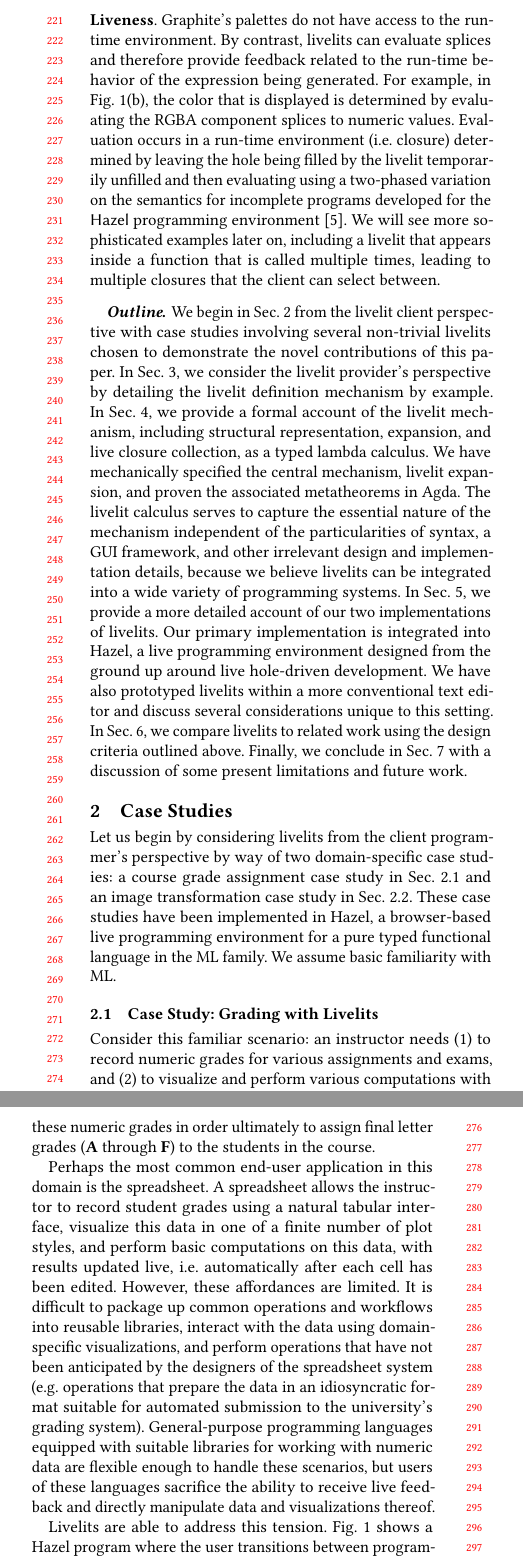
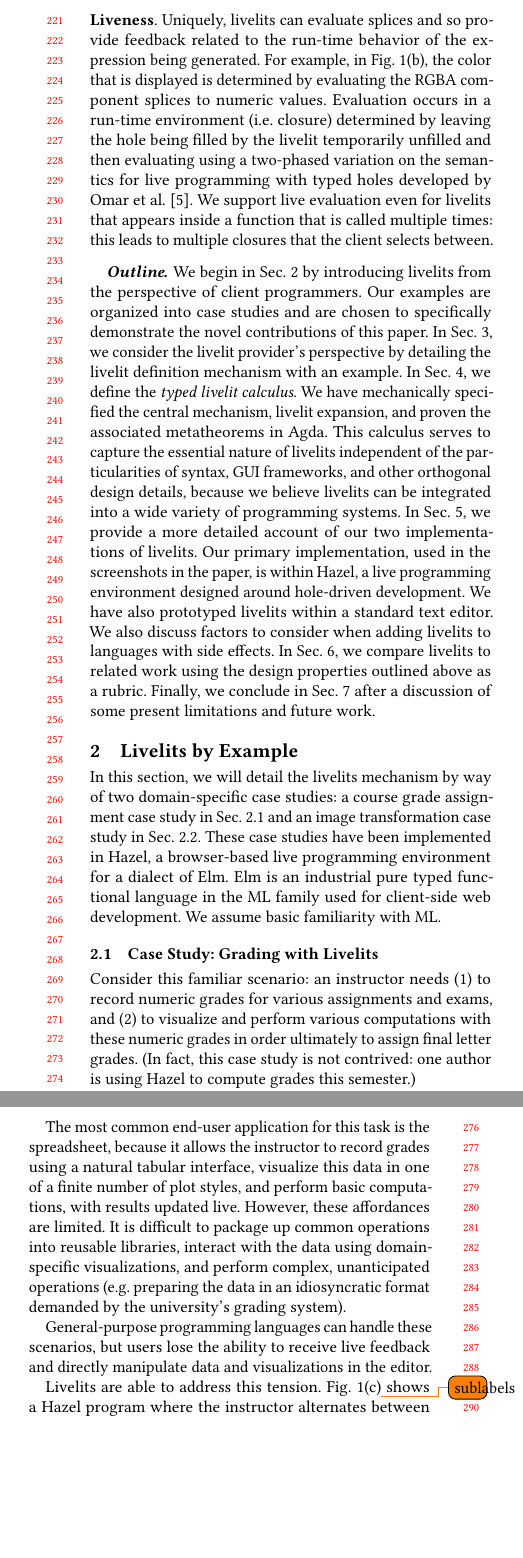
Before and after one commit to hazelgrove/livelits-paper, a LaTeX paper (pldi21/livelits-paper.tex, which reads pldi21/case-studies.tex, pldi21/intro.tex): two parts of the columns of page 3 of 14, joined at a grey line, cut at the place of the change, the shorter picture padded with empty space. Compiled offline with pdfLaTeX.

Commit message:
tighten up sec 2

```diff
--- a/pldi21/case-studies.tex
+++ b/pldi21/case-studies.tex
@@ -1,33 +1,42 @@
-\section{Case Studies}\label{sec:case-studies}
-Let us begin by considering livelits from the client programmer's perspective by way of
+\section{Livelits by Example}\label{sec:case-studies}
+
+
+In this section, we will detail the livelits mechanism by way of
 two domain-specific case studies:
 a course grade assignment case study in Sec.~\ref{sec:live-grading}
 and an image transformation case study in Sec.~\ref{sec:image-transformation}.
 % We also briefly mention several other examples in Sec.~\ref{sec:additional-examples}.\todo{do we?}{}
 These case studies have been implemented
-in Hazel, a browser-based live programming environment for a pure typed functional language in the
-ML family. We assume basic familiarity with ML.
+in Hazel, a browser-based live programming environment for a dialect of Elm.
+Elm is an industrial pure typed functional language in the
+ML family used for client-side web development.
+We assume basic familiarity with ML.
 
 \subsection{Case Study: Grading with Livelits}\label{sec:live-grading}
-
 Consider this familiar scenario: an instructor needs
 (1) to record numeric grades for various assignments and exams, and
 (2) to visualize and perform various computations with these numeric grades
-in order ultimately to assign final letter grades (\textbf{A} through \textbf{F}) to the students in the course.
+in order ultimately to assign final letter grades.
+(In fact, this case study is not contrived: one author is using Hazel to compute grades this semester.)
 
-Perhaps the most common end-user application in this domain is the spreadsheet.
-A spreadsheet allows the instructor to record student grades using a natural tabular interface,
-visualize this data in one of a finite number of plot styles, and perform basic computations on this data,
-with results updated live, i.e. automatically after each cell has been edited.
-However, these affordances are limited. It is difficult to package up common operations and workflows
+The most common end-user application for this task is the spreadsheet, because
+it allows the instructor to record grades using a natural tabular interface,
+visualize this data in one of a finite number of plot styles,
+and perform basic computations,
+with results updated live.
+However, these affordances are limited.
+It is difficult to package up common operations
 into reusable libraries, interact with the data using domain-specific visualizations,
-and perform operations that have not been anticipated by the designers of the spreadsheet system
-(e.g. operations that prepare the data in an idiosyncratic format suitable for automated submission
-to the university's grading system).
-General-purpose programming languages equipped with suitable libraries for working with numeric data
-are flexible enough to handle these scenarios, but users of these languages
-sacrifice the ability to receive live feedback and directly manipulate data and visualizations thereof.
+and perform complex, unanticipated operations
+(e.g. preparing the data in an idiosyncratic format demanded by the university's grading system).
+
+General-purpose programming languages
+can handle these scenarios, but users
+lose the ability to receive live feedback and
+directly manipulate data and visualizations in the editor.
 
 Livelits are able to address this tension.
-Fig.~\ref{fig:grading} shows a Hazel program where the user transitions between programmatic and direct manipulation several times:
-\begin{enumerate}
+Fig.~\ref{fig:grading}(c)\todo{sublabels} shows a Hazel program where
+the instructor alternates between programmatic and direct manipulation in several situations.
+
+First, the instructor defines a value \li{grades}
@@ -40,0 +51,5 @@ Fig.~\ref{fig:grading} shows a Hazel program where the user transitions between
+Next, the instructor programmatically computes the overall \li{averages}
+for each student by applying \li{compute_averages}, a helper function
+defined in the usual way in a library  (not shown) shared between multiple courses.
+
+Next, the instructor wants to ``eyeball'' reasonable \li{cutoffs} between letter grades
@@ -40,0 +61 @@ Fig.~\ref{fig:grading} shows a Hazel program where the user transitions between
+Finally,
@@ -41,5 +65,7 @@ Fig.~\ref{fig:grading} shows a Hazel program where the user transitions between
+and formats these for submission with \li{format_for_university},
+again shared functions.
 
 \subsubsection{Livelit Expansion}\label{sec:livelit-expansion}
-Livelit expressions are given dynamic meaning by expansion to core expressions, i.e. expressions that do not contain livelits.
+Livelit expressions are given dynamic meaning by expansion to core expressions, which do not contain livelits.
 For example, the expansion of Fig.~\ref{fig:grading} is:
 
--- a/pldi21/intro.tex
+++ b/pldi21/intro.tex
@@ -246,31 +246,40 @@ so livelits are compatible with type-driven methodologies and tools.
 Together with the hygiene discipline, this allow clients to reason abstractly about expansions, i.e.
 without inspecting the expansions or livelit implementations directly.
 
-\llproperty{Liveness} Graphite's palettes do not have
-  access to the run-time environment. By contrast, livelits can evaluate splices
-  and therefore provide feedback related to the run-time behavior of the expression being generated.
-  For example, in Fig.~\ref{fig:color}(b), the color that is displayed is determined by evaluating the RGBA
+\llproperty{Liveness} Uniquely, livelits can evaluate splices
+  and so provide feedback related to the run-time behavior of the expression being generated.
+  For example, in Fig.~\ref{fig:color}(b),
+  the color that is displayed is determined by evaluating the RGBA
   component splices to numeric values.
   Evaluation occurs in a run-time environment (i.e. closure) determined by
   leaving the hole being filled by the livelit temporarily unfilled and then evaluating
-  using a two-phased variation on the semantics for incomplete programs developed for the \Hazel programming environment \cite{HazelnutLive}.
-  We will see more sophisticated examples later on, including a livelit
-  that appears inside a function that is called multiple times, leading to multiple closures that the client can
-   select between.
+  using a two-phased variation on the semantics for
+  live programming with typed holes developed by \citet{HazelnutLive}.
+  We support live evaluation even for livelits
+  that appears inside a function that is called multiple times: this leads
+  to multiple closures that the client
+   selects between.
 
-\paragraph{Outline.} We begin in Sec.~\ref{sec:case-studies} from the livelit client perspective
-with case studies involving several non-trivial livelits chosen to demonstrate the novel contributions of this paper.
-In Sec.~\ref{sec:livelit-definitions}, we consider the livelit provider's perspective by detailing the livelit
-definition mechanism by example.
-In Sec.~\ref{sec:livelit-calculus}, we provide a formal account of the livelit mechanism, including structural representation, expansion, and live closure collection, as a typed lambda calculus.
+\paragraph{Outline.} We begin in Sec.~\ref{sec:case-studies} by introducing
+livelits from the perspective of client programmers.
+Our examples are organized into case studies
+and are chosen to specifically demonstrate the novel contributions of this paper.
+In Sec.~\ref{sec:livelit-definitions},
+we consider the livelit provider's perspective by detailing the livelit
+definition mechanism with an example.
+In Sec.~\ref{sec:livelit-calculus}, we define the \emph{typed livelit calculus}.
 We have mechanically specified the central mechanism, livelit expansion, and proven the associated metatheorems in Agda.
-The livelit calculus
-serves to capture the essential nature of the mechanism independent of the particularities of syntax, a GUI framework, and other irrelevant design and implementation details,
+This calculus
+serves to capture the essential nature of livelits
+independent of the particularities of syntax, GUI frameworks,
+and other orthogonal design details,
 because we believe livelits can be integrated into a wide variety of programming systems.
 In Sec.~\ref{sec:implementation}, we provide a more detailed account of our two implementations of livelits.
-Our primary implementation is integrated into Hazel, a live programming environment designed from the ground up
-around live hole-driven development.
-We have also prototyped livelits within a more conventional text editor
-and discuss several considerations unique to this setting.
-In Sec.~\ref{sec:related-work}, we compare livelits to related work using the design criteria outlined above.
-Finally, we conclude in Sec.~\ref{sec:discussion} with a discussion of some present limitations and future work.
+Our primary implementation, used in the screenshots in the paper,
+is within Hazel, a live programming environment designed
+around hole-driven development.
+We have also prototyped livelits within a standard text editor.
+We also discuss factors to consider when adding livelits to languages with side effects.
+In Sec.~\ref{sec:related-work}, we compare livelits to related work using the design properties outlined above
+as a rubric.
+Finally, we conclude in Sec.~\ref{sec:discussion} after a discussion of some present limitations and future work.
--- a/pldi21/livelits-paper.tex
+++ b/pldi21/livelits-paper.tex
@@ -197,8 +197,8 @@ moredelim=**[is][\color{red}]{SSTR}{ESTR}
 \input{commands}
 \input{macros}
 
-\setlength{\abovecaptionskip}{4pt plus 3pt minus 2pt} % Chosen fairly arbitrarily
-\setlength{\belowcaptionskip}{-4pt plus 3pt minus 2pt} % Chosen fairly arbitrarily
+\setlength{\abovecaptionskip}{4pt plus 6pt minus 2pt} % Chosen fairly arbitrarily
+\setlength{\belowcaptionskip}{-4pt plus 6pt minus 2pt} % Chosen fairly arbitrarily
 
 
 \begin{document}
```
Also changed, not shown: pldi21/case-studies.tex (79 more changed lines).
